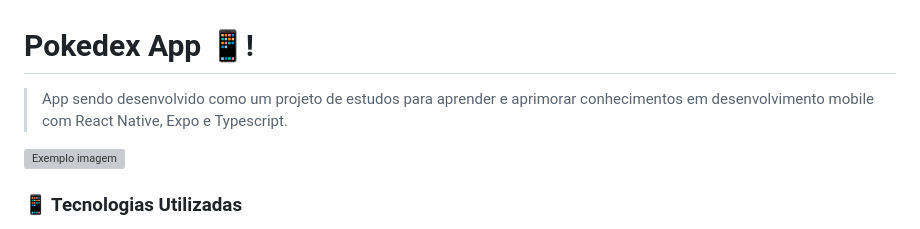
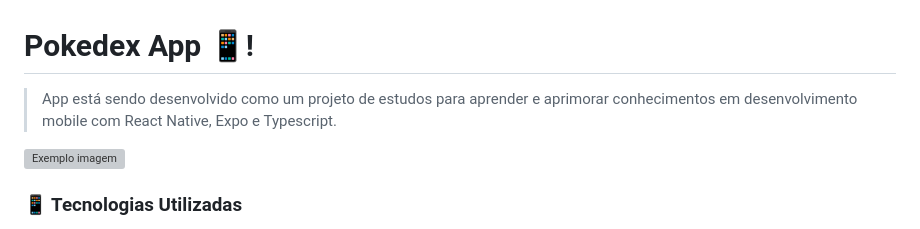
Before and after one commit to EdmirSoares/Pokedex, a Markdown page: README.md, the part around the change. GitHub-like rendering; grey boxes are pictures that could not be loaded.

```diff
--- a/README.md
+++ b/README.md
@@ -1,6 +1,6 @@
 # Pokedex App 📱!
 
-> App sendo desenvolvido como um projeto de estudos para aprender e aprimorar conhecimentos em desenvolvimento mobile com React Native, Expo e Typescript.
+> App está sendo desenvolvido como um projeto de estudos para aprender e aprimorar conhecimentos em desenvolvimento mobile com React Native, Expo e Typescript.
 <img src="https://i.ibb.co/gSjznz1/Pokemon-1-1.jpg" alt="Exemplo imagem">
 
 
```
